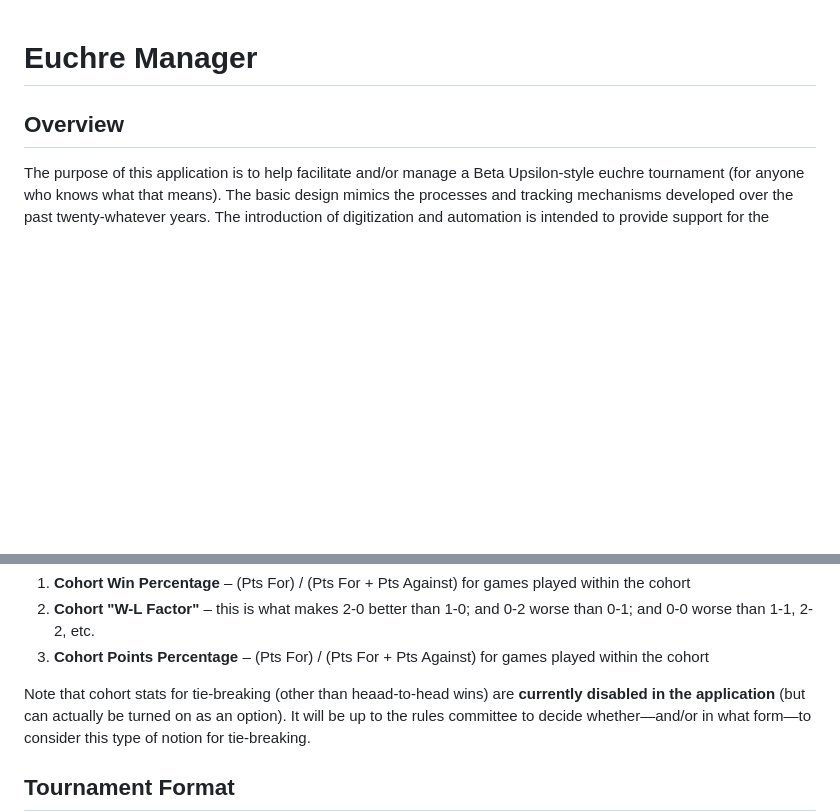
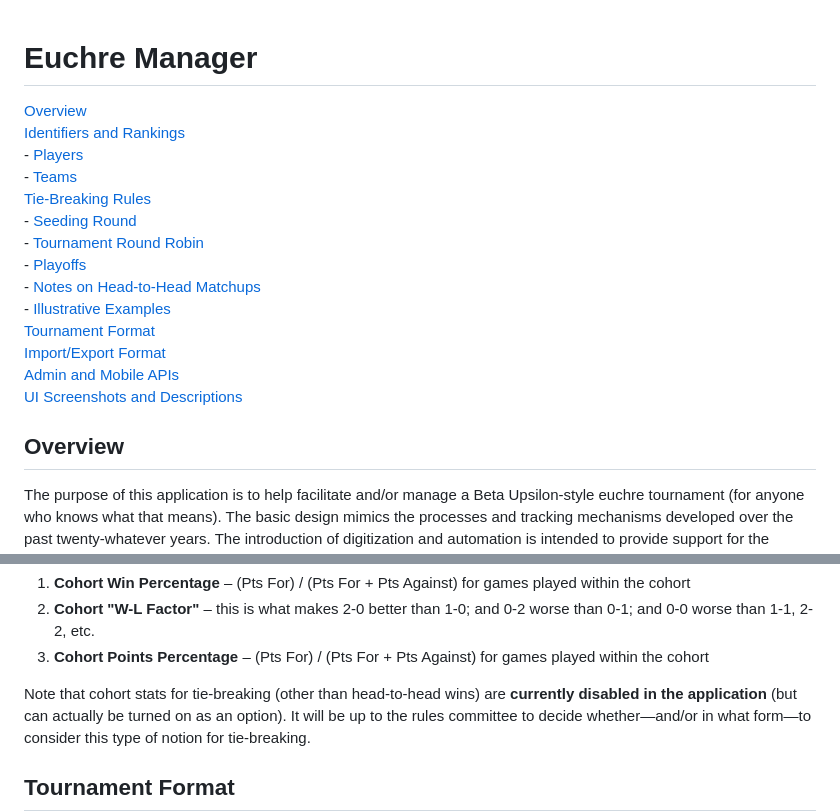
Before and after one commit to crashka/euchmgr, a Markdown page: README.md, 2 parts joined by grey strips. GitHub-like rendering; blank space fills up the shorter version.

Commit message:
add table of contents for README

```diff
--- a/README.md
+++ b/README.md
@@ -1,4 +1,19 @@
 # Euchre Manager
+
+[Overview](#overview)<br>
+[Identifiers and Rankings](#identifiers-and-rankings)<br>
+  \- [Players](#players)<br>
+  \- [Teams](#teams)<br>
+[Tie-Breaking Rules](#tie-breaking-rules)<br>
+  \- [Seeding Round](#seeding-round)<br>
+  \- [Tournament Round Robin](#tournament-round-robin)<br>
+  \- [Playoffs](#playoffs)<br>
+  \- [Notes on Head-to-Head Matchups](#notes-on-head-to-head-matchups)<br>
+  \- [Illustrative Examples](#illustrative-examples)<br>
+[Tournament Format](#tournament-format)<br>
+[Import/Export Format](#importexport-format)<br>
+[Admin and Mobile APIs](#admin-and-mobile-apis)<br>
+[UI Screenshots and Descriptions](#ui-screenshots-and-descriptions)<br>
 
 ## Overview
 
@@ -231,7 +246,7 @@ tie-breaking rules (just above tournament-level Points Percentage):
 3. **Cohort Points Percentage** &ndash; (Pts For) / (Pts For + Pts Against) for games
    played within the cohort
 
-Note that cohort stats for tie-breaking (other than heaad-to-head wins) are **currently
+Note that cohort stats for tie-breaking (other than head-to-head wins) are **currently
 disabled in the application** (but can actually be turned on as an option).  It will be up
 to the rules committee to decide whether&mdash;and/or in what form&mdash;to consider this
 type of notion for tie-breaking.
```
Also changed, not shown: other parts of README.md (+3 -3 lines).
